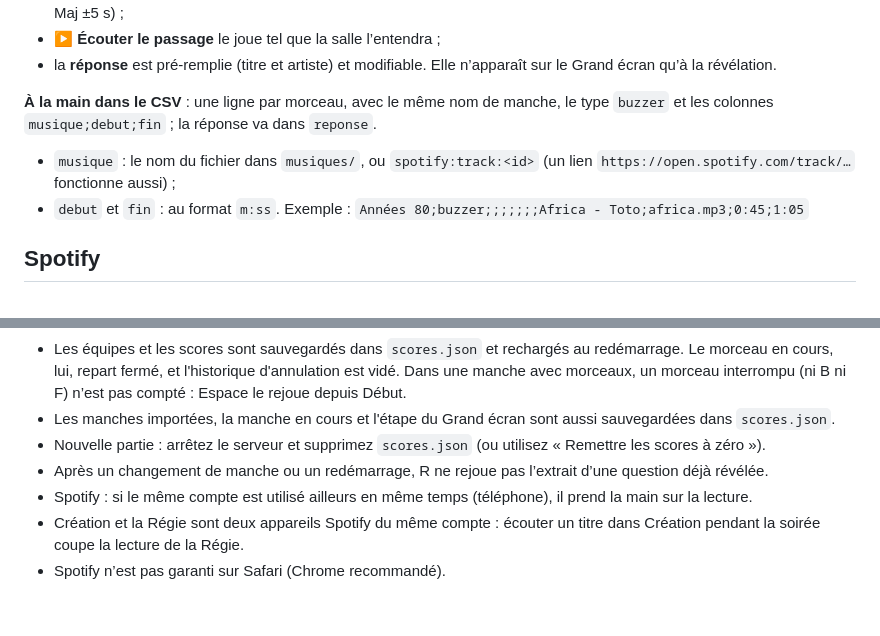
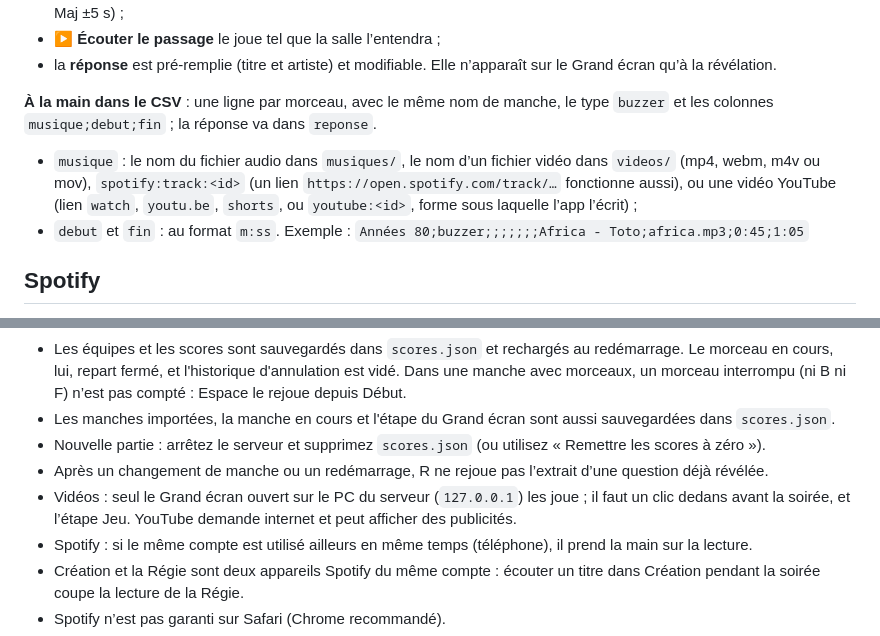
Before and after one commit to etienne-rc91/blind_test, a Markdown page: README.md, 2 parts joined by grey strips. Rendered like a GitHub page; blank space fills up the shorter version.

```diff
--- a/README.md
+++ b/README.md
@@ -52,7 +52,7 @@ Une manche buzzer qui contient des **morceaux** est jouée par la Régie : l’a
 - la **réponse** est pré-remplie (titre et artiste) et modifiable. Elle n’apparaît sur le Grand écran qu’à la révélation.
 
 **À la main dans le CSV** : une ligne par morceau, avec le même nom de manche, le type `buzzer` et les colonnes `musique;debut;fin` ; la réponse va dans `reponse`.
-- `musique` : le nom du fichier dans `musiques/`, ou `spotify:track:<id>` (un lien `https://open.spotify.com/track/…` fonctionne aussi) ;
+- `musique` : le nom du fichier audio dans `musiques/`, le nom d’un fichier vidéo dans `videos/` (mp4, webm, m4v ou mov), `spotify:track:<id>` (un lien `https://open.spotify.com/track/…` fonctionne aussi), ou une vidéo YouTube (lien `watch`, `youtu.be`, `shorts`, ou `youtube:<id>`, forme sous laquelle l’app l’écrit) ;
 - `debut` et `fin` : au format `m:ss`. Exemple :
   `Années 80;buzzer;;;;;;;Africa - Toto;africa.mp3;0:45;1:05`
 
@@ -144,6 +161,7 @@ Le Grand écran affiche la même adresse que celle choisie dans la Régie (menu
 - Les manches importées, la manche en cours et l'étape du Grand écran sont aussi sauvegardées dans `scores.json`.
 - Nouvelle partie : arrêtez le serveur et supprimez `scores.json` (ou utilisez « Remettre les scores à zéro »).
 - Après un changement de manche ou un redémarrage, R ne rejoue pas l’extrait d’une question déjà révélée.
+- Vidéos : seul le Grand écran ouvert sur le PC du serveur (`127.0.0.1`) les joue ; il faut un clic dedans avant la soirée, et l’étape Jeu. YouTube demande internet et peut afficher des publicités.
 - Spotify : si le même compte est utilisé ailleurs en même temps (téléphone), il prend la main sur la lecture.
 - Création et la Régie sont deux appareils Spotify du même compte : écouter un titre dans Création pendant la soirée coupe la lecture de la Régie.
 - Spotify n’est pas garanti sur Safari (Chrome recommandé).
```
Also changed, not shown: other parts of README.md (+20 -3 lines), CLAUDE.md (+9 -4 lines), 1 other file.
